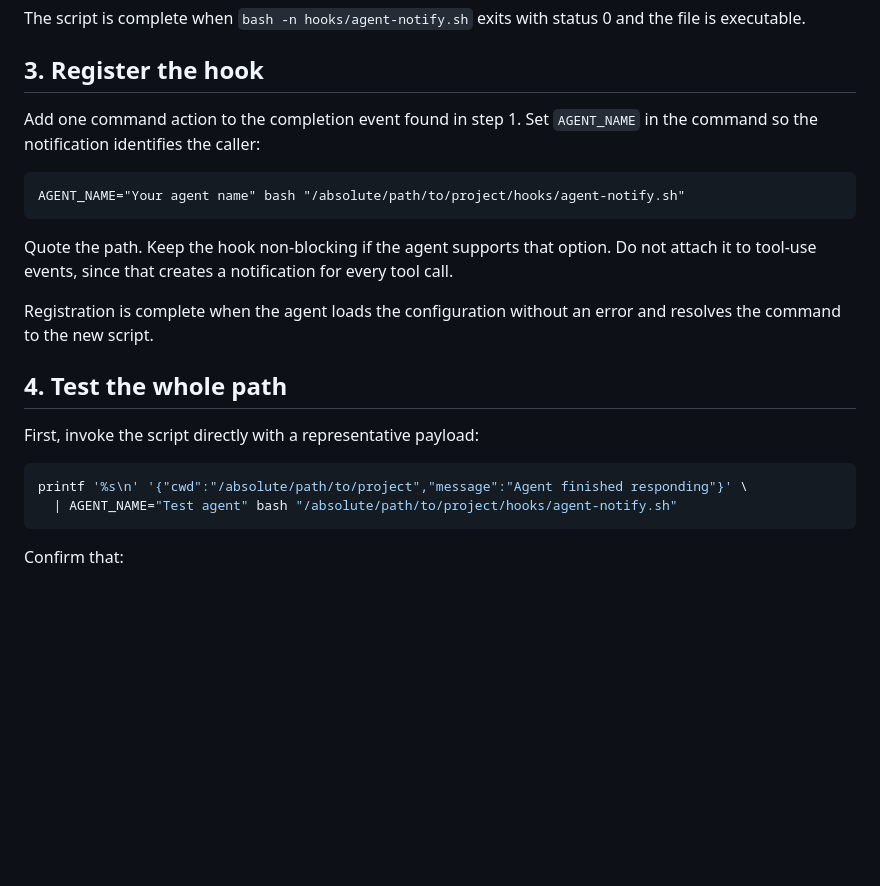
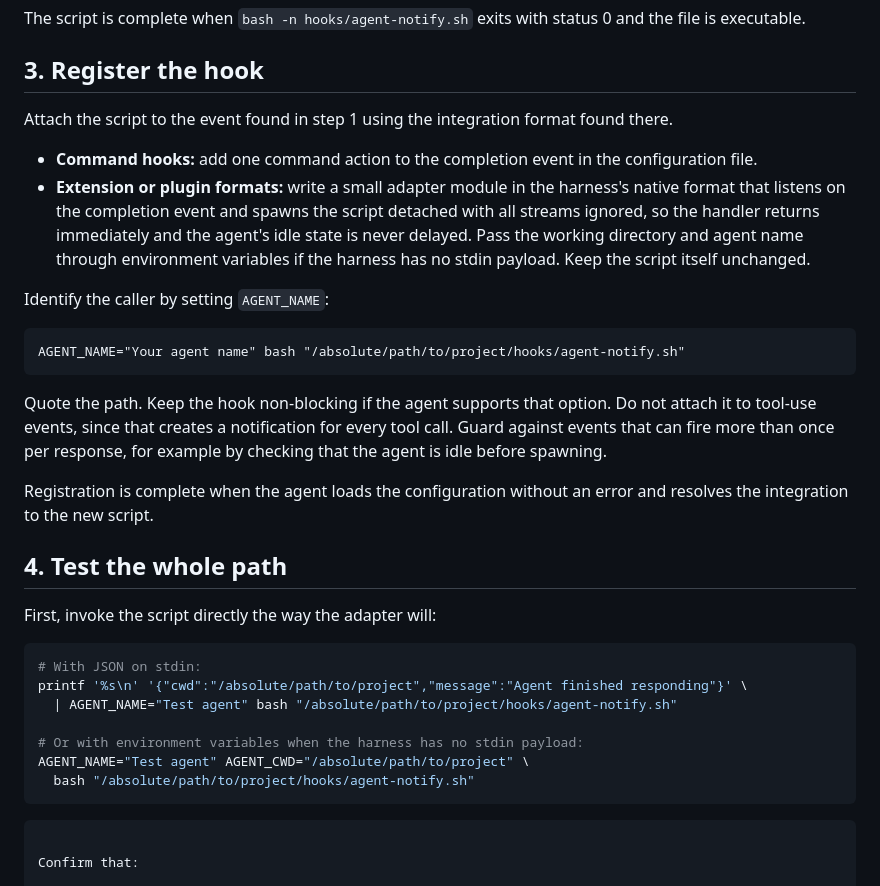
Before and after one commit to janbsc4/dev, a Markdown page: prompts/hook-agent-idle-notification.md, the part around one of its changes. GitHub-like rendering; blank space fills up the shorter version.

````diff
--- a/prompts/hook-agent-idle-notification.md
+++ b/prompts/hook-agent-idle-notification.md
@@ -83,23 +83,34 @@ The script is complete when `bash -n hooks/agent-notify.sh` exits with status 0
 
 ## 3. Register the hook
 
-Add one command action to the completion event found in step 1. Set `AGENT_NAME` in the command so the notification identifies the caller:
+Attach the script to the event found in step 1 using the integration format found there.
+
+- **Command hooks:** add one command action to the completion event in the configuration file.
+- **Extension or plugin formats:** write a small adapter module in the harness's native format that listens on the completion event and spawns the script detached with all streams ignored, so the handler returns immediately and the agent's idle state is never delayed. Pass the working directory and agent name through environment variables if the harness has no stdin payload. Keep the script itself unchanged.
+
+Identify the caller by setting `AGENT_NAME`:
 
 ```text
 AGENT_NAME="Your agent name" bash "/absolute/path/to/project/hooks/agent-notify.sh"
 ```
 
-Quote the path. Keep the hook non-blocking if the agent supports that option. Do not attach it to tool-use events, since that creates a notification for every tool call.
+Quote the path. Keep the hook non-blocking if the agent supports that option. Do not attach it to tool-use events, since that creates a notification for every tool call. Guard against events that can fire more than once per response, for example by checking that the agent is idle before spawning.
 
-Registration is complete when the agent loads the configuration without an error and resolves the command to the new script.
+Registration is complete when the agent loads the configuration without an error and resolves the integration to the new script.
 
 ## 4. Test the whole path
 
-First, invoke the script directly with a representative payload:
+First, invoke the script directly the way the adapter will:
 
 ```bash
+# With JSON on stdin:
 printf '%s\n' '{"cwd":"/absolute/path/to/project","message":"Agent finished responding"}' \
   | AGENT_NAME="Test agent" bash "/absolute/path/to/project/hooks/agent-notify.sh"
+
+# Or with environment variables when the harness has no stdin payload:
+AGENT_NAME="Test agent" AGENT_CWD="/absolute/path/to/project" \
+  bash "/absolute/path/to/project/hooks/agent-notify.sh"
+```
 ```
 
 Confirm that:
````
Also changed, not shown: other parts of prompts/hook-agent-idle-notification.md (+10 -10 lines).
